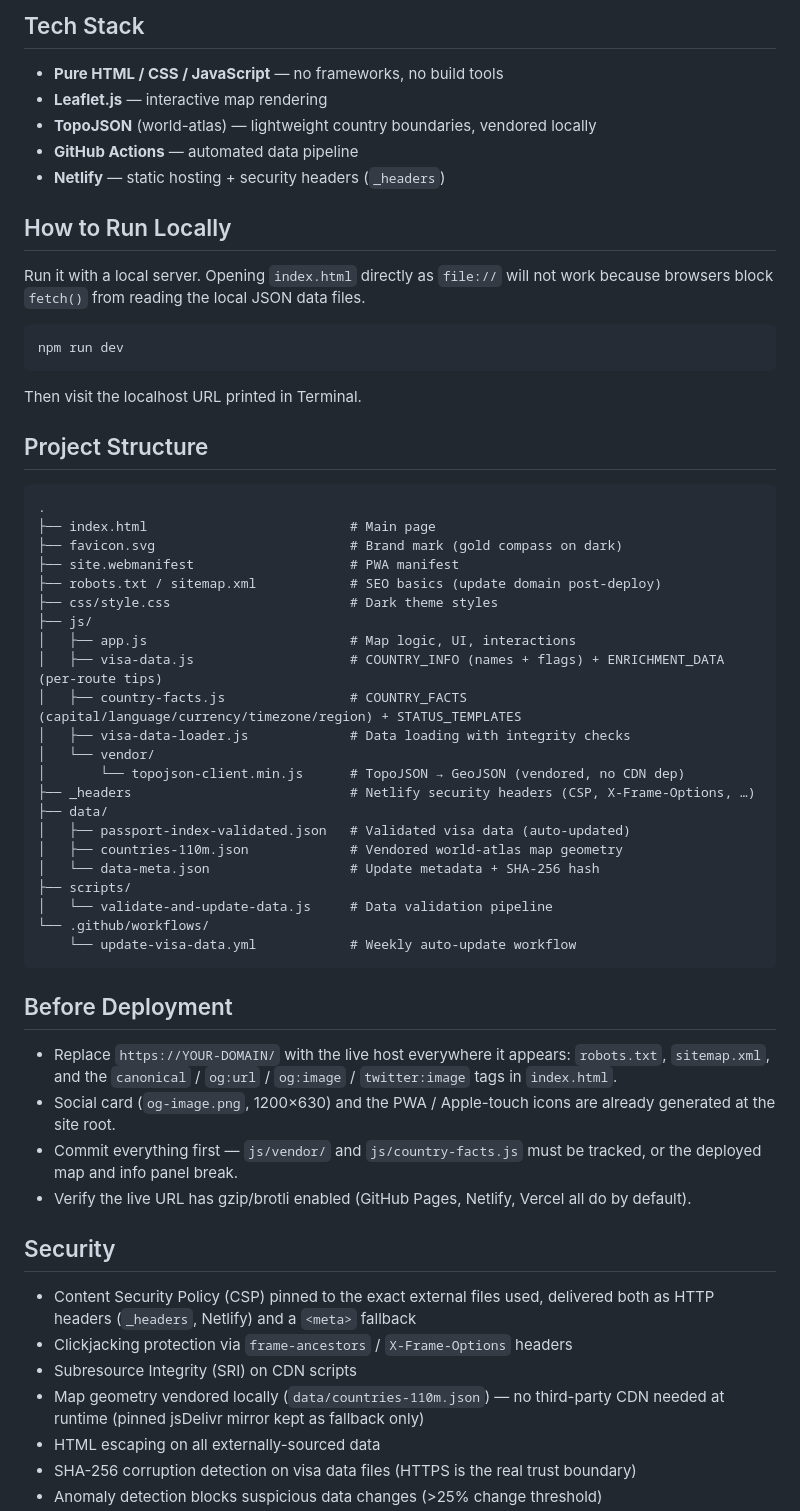
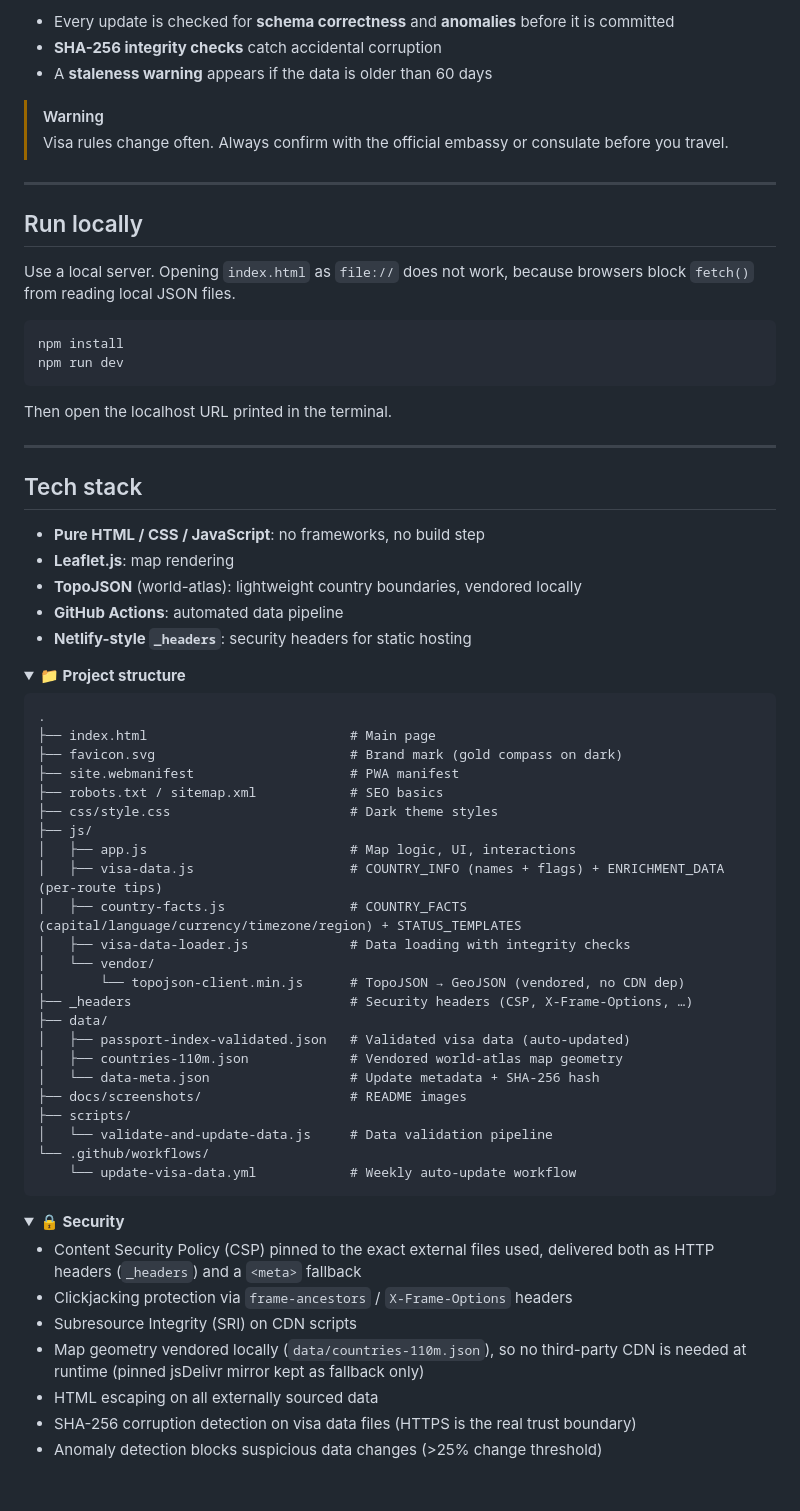
Before and after one commit to Berkin62232001/passport-visa-checker, a Markdown page: README.md, the part around one of its changes. Rendered like a GitHub page; folded sections open; blank space fills up the shorter version.

````diff
--- a/README.md
+++ b/README.md
@@ -27,30 +94,43 @@ Visa requirement data is sourced from the open-source [Passport Index Dataset](h
 
-## Tech Stack
+- Every update is checked for **schema correctness** and **anomalies** before it is committed
+- **SHA-256 integrity checks** catch accidental corruption
+- A **staleness warning** appears if the data is older than 60 days
 
-- **Pure HTML / CSS / JavaScript** — no frameworks, no build tools
-- **Leaflet.js** — interactive map rendering
-- **TopoJSON** (world-atlas) — lightweight country boundaries, vendored locally
-- **GitHub Actions** — automated data pipeline
-- **Netlify** — static hosting + security headers (`_headers`)
+> [!WARNING]
+> Visa rules change often. Always confirm with the official embassy or consulate before you travel.
 
-## How to Run Locally
+---
 
-Run it with a local server. Opening `index.html` directly as `file://` will not work because browsers block `fetch()` from reading the local JSON data files.
+## Run locally
+
+Use a local server. Opening `index.html` as `file://` does not work, because browsers block `fetch()` from reading local JSON files.
 
 ```bash
+npm install
 npm run dev
 ```
 
-Then visit the localhost URL printed in Terminal.
+Then open the localhost URL printed in the terminal.
 
-## Project Structure
+---
+
+## Tech stack
+
+- **Pure HTML / CSS / JavaScript**: no frameworks, no build step
+- **Leaflet.js**: map rendering
+- **TopoJSON** (world-atlas): lightweight country boundaries, vendored locally
+- **GitHub Actions**: automated data pipeline
+- **Netlify-style `_headers`**: security headers for static hosting
+
+<details>
+<summary><b>📁 Project structure</b></summary>
 
 ```
 .
 ├── index.html                          # Main page
 ├── favicon.svg                         # Brand mark (gold compass on dark)
 ├── site.webmanifest                    # PWA manifest
-├── robots.txt / sitemap.xml            # SEO basics (update domain post-deploy)
+├── robots.txt / sitemap.xml            # SEO basics
 ├── css/style.css                       # Dark theme styles
 ├── js/
 │   ├── app.js                          # Map logic, UI, interactions
@@ -59,32 +139,27 @@ Then visit the localhost URL printed in Terminal.
 │   ├── visa-data-loader.js             # Data loading with integrity checks
 │   └── vendor/
 │       └── topojson-client.min.js      # TopoJSON → GeoJSON (vendored, no CDN dep)
-├── _headers                            # Netlify security headers (CSP, X-Frame-Options, …)
+├── _headers                            # Security headers (CSP, X-Frame-Options, …)
 ├── data/
 │   ├── passport-index-validated.json   # Validated visa data (auto-updated)
 │   ├── countries-110m.json             # Vendored world-atlas map geometry
 │   └── data-meta.json                  # Update metadata + SHA-256 hash
+├── docs/screenshots/                   # README images
 ├── scripts/
 │   └── validate-and-update-data.js     # Data validation pipeline
 └── .github/workflows/
     └── update-visa-data.yml            # Weekly auto-update workflow
 ```
 
-## Before Deployment
+</details>
 
-- Replace `https://YOUR-DOMAIN/` with the live host everywhere it appears: `robots.txt`, `sitemap.xml`, and the `canonical` / `og:url` / `og:image` / `twitter:image` tags in `index.html`.
-- Social card (`og-image.png`, 1200×630) and the PWA / Apple-touch icons are already generated at the site root.
-- Commit everything first — `js/vendor/` and `js/country-facts.js` must be tracked, or the deployed map and info panel break.
-- Verify the live URL has gzip/brotli enabled (GitHub Pages, Netlify, Vercel all do by default).
+<details>
+<summary><b>🔒 Security</b></summary>
 
-## Security
-
-- Content Security Policy (CSP) pinned to the exact external files used, delivered
-  both as HTTP headers (`_headers`, Netlify) and a `<meta>` fallback
+- Content Security Policy (CSP) pinned to the exact external files used, delivered both as HTTP headers (`_headers`) and a `<meta>` fallback
 - Clickjacking protection via `frame-ancestors` / `X-Frame-Options` headers
 - Subresource Integrity (SRI) on CDN scripts
-- Map geometry vendored locally (`data/countries-110m.json`) — no third-party CDN
-  needed at runtime (pinned jsDelivr mirror kept as fallback only)
-- HTML escaping on all externally-sourced data
+- Map geometry vendored locally (`data/countries-110m.json`), so no third-party CDN is needed at runtime (pinned jsDelivr mirror kept as fallback only)
+- HTML escaping on all externally sourced data
 - SHA-256 corruption detection on visa data files (HTTPS is the real trust boundary)
 - Anomaly detection blocks suspicious data changes (>25% change threshold)
````
Also changed, not shown: other parts of README.md (+89 -18 lines), docs/screenshots/demo.gif (added), docs/screenshots/info-panel.png (added), docs/screenshots/map-germany.png (added), docs/screenshots/map-turkey.png (added), docs/screenshots/mobile.png (added), docs/screenshots/welcome.png (added).
